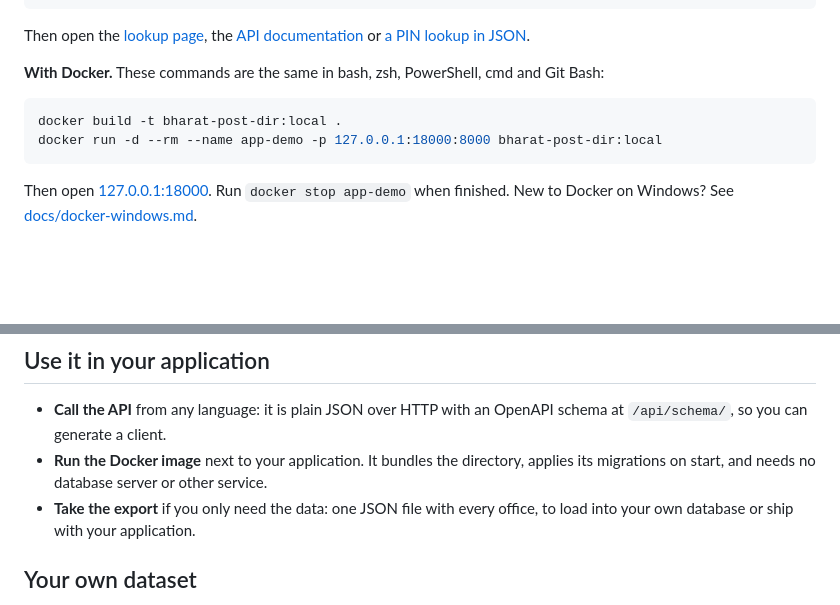
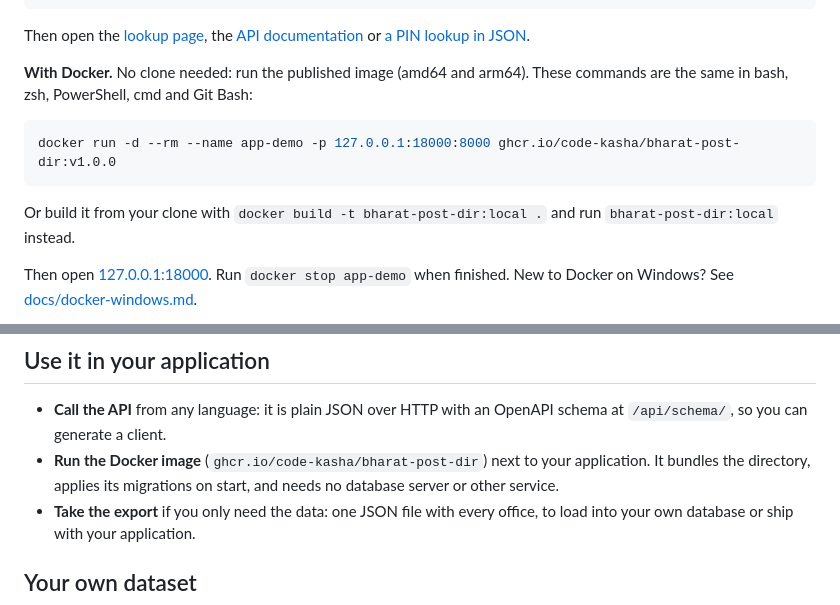
Before and after one commit to code-kasha/bharat, a Markdown page: README.md, 2 parts joined by grey strips. GitHub-like rendering; blank space fills up the shorter version.

````diff
--- a/README.md
+++ b/README.md
@@ -41,12 +43,13 @@ uv run python manage.py runserver
 
 Then open the [lookup page](http://127.0.0.1:8000/), the [API documentation](http://127.0.0.1:8000/api/docs/) or [a PIN lookup in JSON](http://127.0.0.1:8000/api/v1/pincodes/110001/).
 
-**With Docker.** These commands are the same in bash, zsh, PowerShell, cmd and Git Bash:
+**With Docker.** No clone needed: run the published image (amd64 and arm64). These commands are the same in bash, zsh, PowerShell, cmd and Git Bash:
 
 ```sh
-docker build -t bharat-post-dir:local .
-docker run -d --rm --name app-demo -p 127.0.0.1:18000:8000 bharat-post-dir:local
+docker run -d --rm --name app-demo -p 127.0.0.1:18000:8000 ghcr.io/code-kasha/bharat-post-dir:v1.0.0
 ```
+
+Or build it from your clone with `docker build -t bharat-post-dir:local .` and run `bharat-post-dir:local` instead.
 
 Then open [127.0.0.1:18000](http://127.0.0.1:18000/). Run `docker stop app-demo` when finished. New to Docker on Windows? See [docs/docker-windows.md](docs/docker-windows.md).
 
@@ -96,7 +99,7 @@ Without a running server, `uv run python manage.py export_directory` writes the
 ## Use it in your application
 
 - **Call the API** from any language: it is plain JSON over HTTP with an OpenAPI schema at `/api/schema/`, so you can generate a client.
-- **Run the Docker image** next to your application. It bundles the directory, applies its migrations on start, and needs no database server or other service.
+- **Run the Docker image** (`ghcr.io/code-kasha/bharat-post-dir`) next to your application. It bundles the directory, applies its migrations on start, and needs no database server or other service.
 - **Take the export** if you only need the data: one JSON file with every office, to load into your own database or ship with your application.
 
 ## Your own dataset
````
Also changed, not shown: other parts of README.md (+3 -1 lines), TODO.md (+3 -3 lines), docs/deployment.md (+8 -2 lines).
